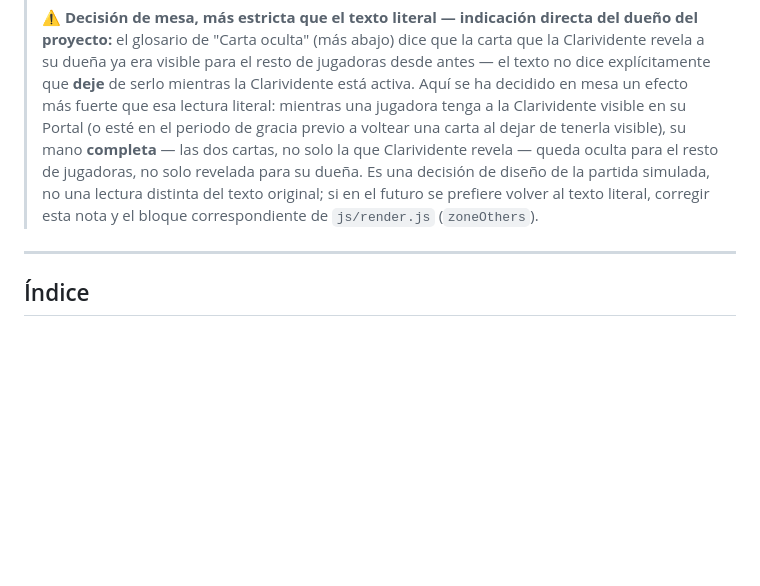
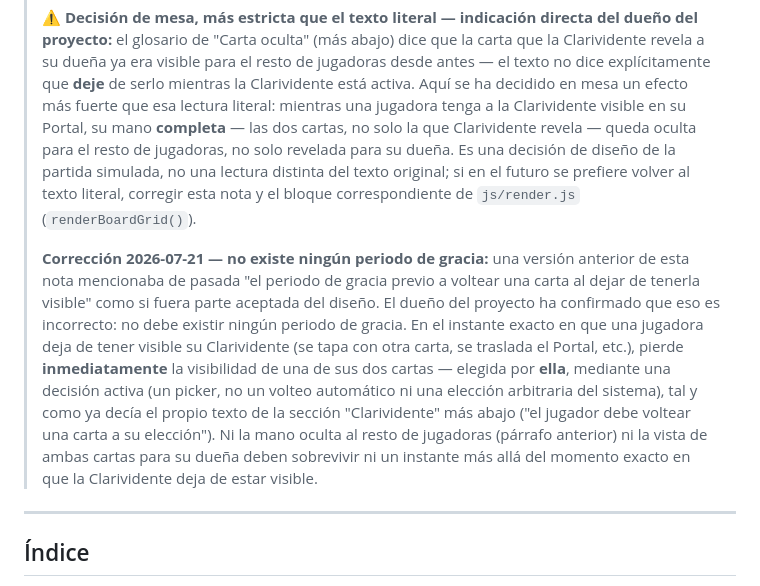
Before and after one commit to p92camcj/simulador-invocadores, a Markdown page: docs/reglamento/REGLAMENTO.md, the part around one of its changes. Rendered like a GitHub page; blank space fills up the shorter version.

```diff
--- a/docs/reglamento/REGLAMENTO.md
+++ b/docs/reglamento/REGLAMENTO.md
@@ -50,13 +50,27 @@
 > explícitamente que **deje** de serlo mientras la Clarividente está
 > activa. Aquí se ha decidido en mesa un efecto más fuerte que esa lectura
 > literal: mientras una jugadora tenga a la Clarividente visible en su
-> Portal (o esté en el periodo de gracia previo a voltear una carta al
-> dejar de tenerla visible), su mano **completa** — las dos cartas, no solo
-> la que Clarividente revela — queda oculta para el resto de jugadoras, no
-> solo revelada para su dueña. Es una decisión de diseño de la partida
-> simulada, no una lectura distinta del texto original; si en el futuro se
-> prefiere volver al texto literal, corregir esta nota y el bloque
-> correspondiente de `js/render.js` (`zoneOthers`).
+> Portal, su mano **completa** — las dos cartas, no solo la que
+> Clarividente revela — queda oculta para el resto de jugadoras, no solo
+> revelada para su dueña. Es una decisión de diseño de la partida simulada,
+> no una lectura distinta del texto original; si en el futuro se prefiere
+> volver al texto literal, corregir esta nota y el bloque correspondiente
+> de `js/render.js` (`renderBoardGrid()`).
+>
+> **Corrección 2026-07-21 — no existe ningún periodo de gracia:** una
+> versión anterior de esta nota mencionaba de pasada "el periodo de gracia
+> previo a voltear una carta al dejar de tenerla visible" como si fuera
+> parte aceptada del diseño. El dueño del proyecto ha confirmado que eso es
+> incorrecto: no debe existir ningún periodo de gracia. En el instante
+> exacto en que una jugadora deja de tener visible su Clarividente (se tapa
+> con otra carta, se traslada el Portal, etc.), pierde **inmediatamente**
+> la visibilidad de una de sus dos cartas — elegida por **ella**, mediante
+> una decisión activa (un picker, no un volteo automático ni una elección
+> arbitraria del sistema), tal y como ya decía el propio texto de la
+> sección "Clarividente" más abajo ("el jugador debe voltear una carta a su
+> elección"). Ni la mano oculta al resto de jugadoras (párrafo anterior) ni
+> la vista de ambas cartas para su dueña deben sobrevivir ni un instante
+> más allá del momento exacto en que la Clarividente deja de estar visible.
 
 ---
 
```
Also changed, not shown: other parts of docs/reglamento/REGLAMENTO.md (+1 -1 lines), docs/AUDITORIA_REGLAS.md (+2 -1 lines), docs/MEJORAS_FUTURAS.md (+44 -18 lines).
